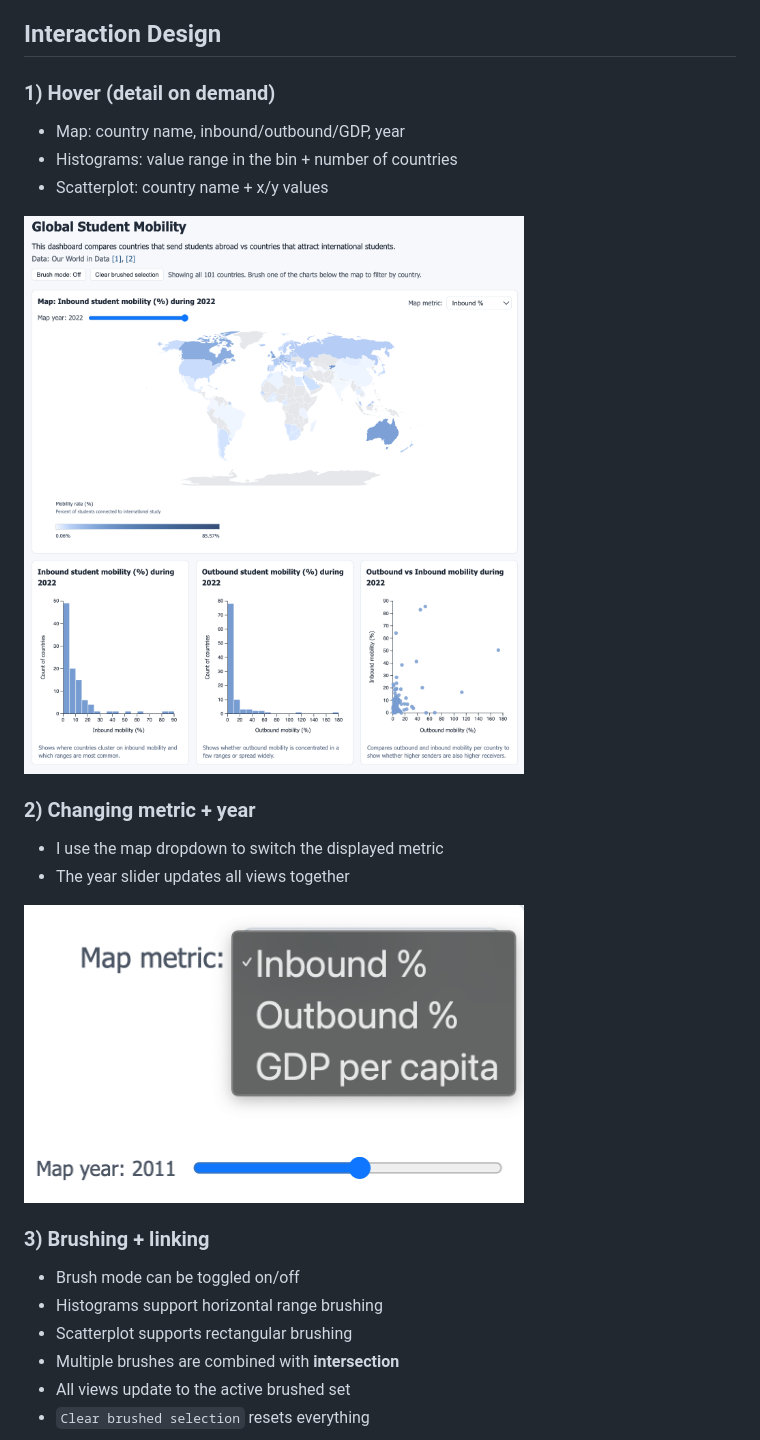
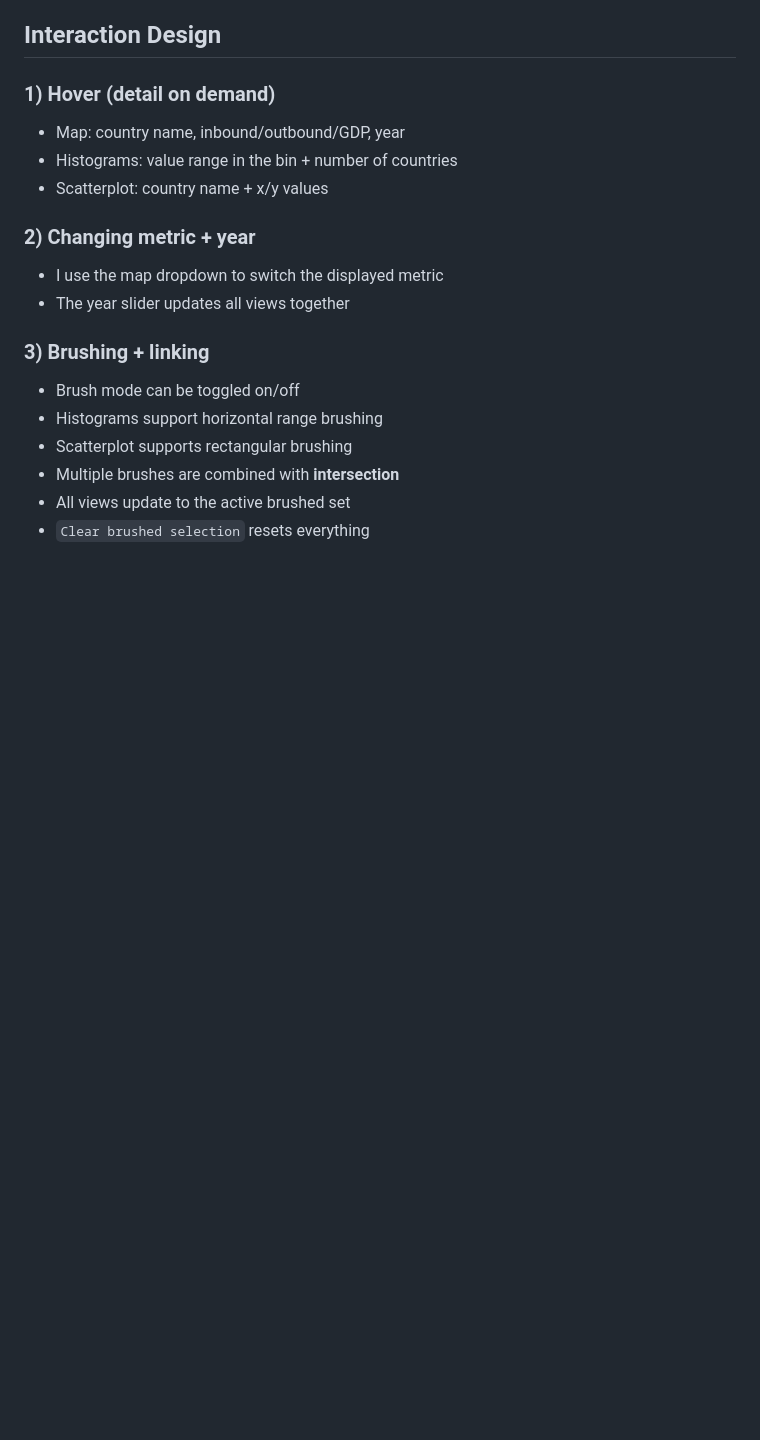
Before and after one commit to khanfarr/visual-data-project-1, a Markdown page: README.md, the part around one of its changes. GitHub-like rendering; blank space fills up the shorter version.

```diff
--- a/README.md
+++ b/README.md
@@ -77,14 +77,9 @@ I organized the dashboard into four linked views:
 - Histograms: value range in the bin + number of countries
 - Scatterplot: country name + x/y values
 
-<img src="./media/tooltip.png" alt="Tooltip interaction example" width="500" />
-
 ### 2) Changing metric + year
 - I use the map dropdown to switch the displayed metric
 - The year slider updates all views together
-
-<img src="./media/dropdown.png" alt="Metric dropdown interaction" width="500" />
-<img src="./media/year-slider.png" alt="Year slider interaction" width="500" />
 
 ### 3) Brushing + linking
 - Brush mode can be toggled on/off
```
Also changed, not shown: other parts of README.md (+8 -13 lines).
